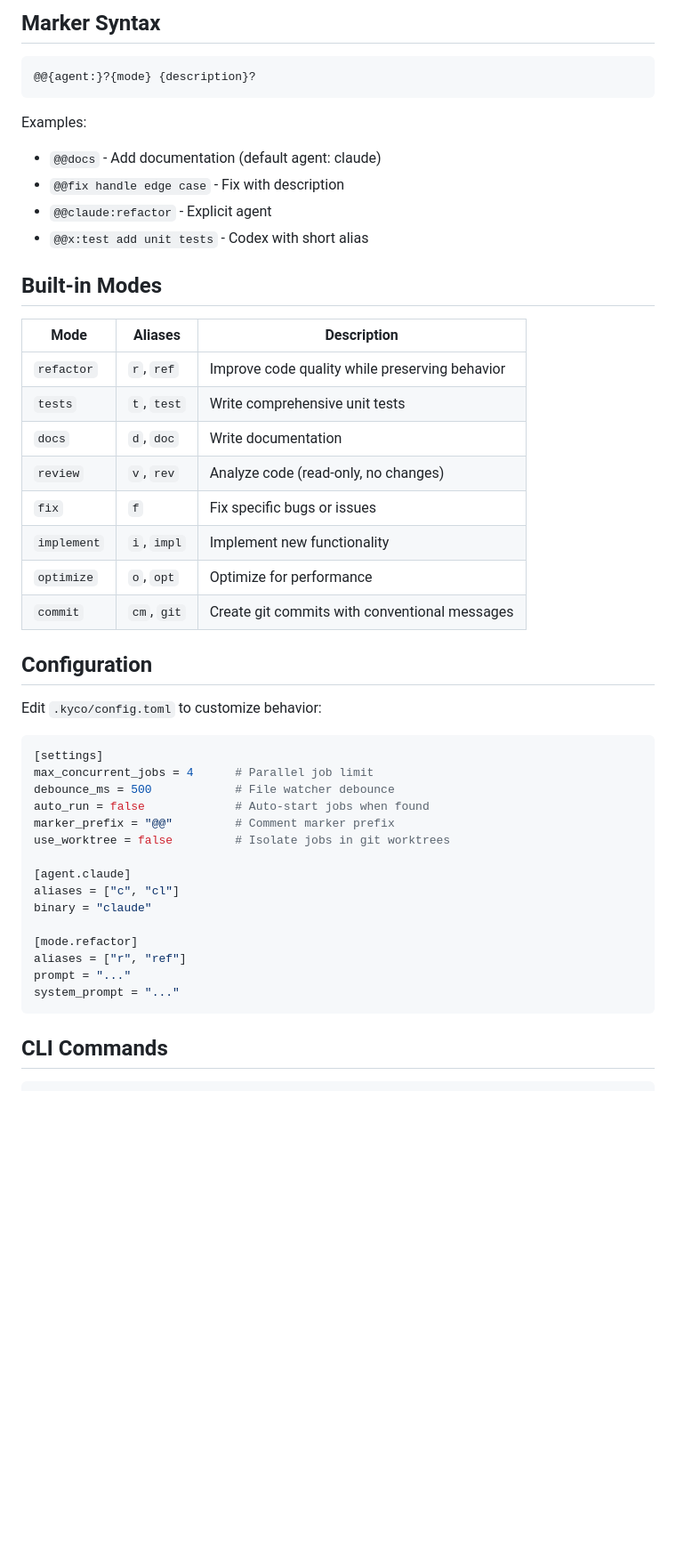
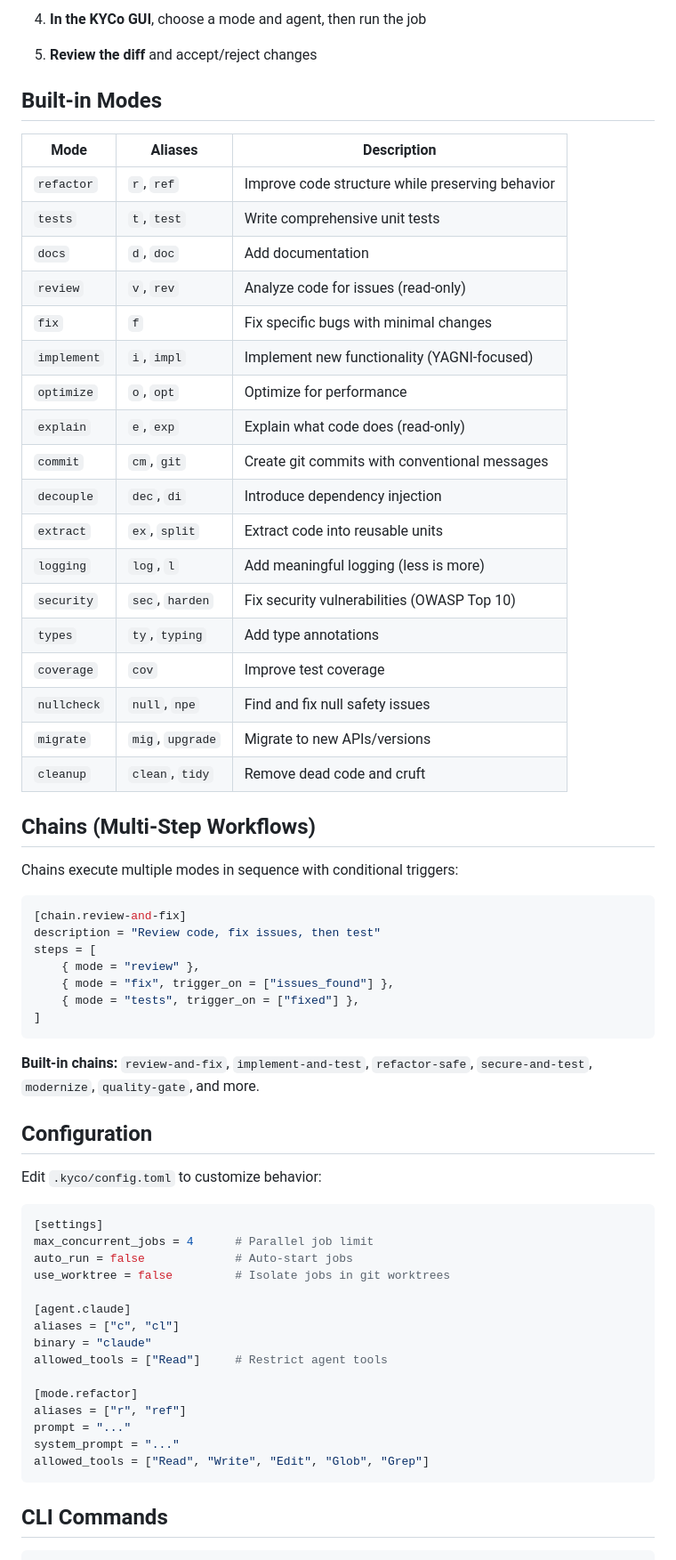
Before and after one commit to MAF2414/kyco, a Markdown page: README.md, the part around one of its changes. Shown at 89% size. Rendered like a GitHub page; blank space fills up the shorter version.

````diff
--- a/README.md
+++ b/README.md
@@ -72,28 +78,46 @@ cargo install --path .
 
-## Marker Syntax
+4. **In the KYCo GUI**, choose a mode and agent, then run the job
 
-```
-@@{agent:}?{mode} {description}?
-```
-
-Examples:
-- `@@docs` - Add documentation (default agent: claude)
-- `@@fix handle edge case` - Fix with description
-- `@@claude:refactor` - Explicit agent
-- `@@x:test add unit tests` - Codex with short alias
+5. **Review the diff** and accept/reject changes
 
 ## Built-in Modes
 
 | Mode | Aliases | Description |
 |------|---------|-------------|
-| `refactor` | `r`, `ref` | Improve code quality while preserving behavior |
+| `refactor` | `r`, `ref` | Improve code structure while preserving behavior |
 | `tests` | `t`, `test` | Write comprehensive unit tests |
-| `docs` | `d`, `doc` | Write documentation |
-| `review` | `v`, `rev` | Analyze code (read-only, no changes) |
-| `fix` | `f` | Fix specific bugs or issues |
-| `implement` | `i`, `impl` | Implement new functionality |
+| `docs` | `d`, `doc` | Add documentation |
+| `review` | `v`, `rev` | Analyze code for issues (read-only) |
+| `fix` | `f` | Fix specific bugs with minimal changes |
+| `implement` | `i`, `impl` | Implement new functionality (YAGNI-focused) |
 | `optimize` | `o`, `opt` | Optimize for performance |
+| `explain` | `e`, `exp` | Explain what code does (read-only) |
 | `commit` | `cm`, `git` | Create git commits with conventional messages |
+| `decouple` | `dec`, `di` | Introduce dependency injection |
+| `extract` | `ex`, `split` | Extract code into reusable units |
+| `logging` | `log`, `l` | Add meaningful logging (less is more) |
+| `security` | `sec`, `harden` | Fix security vulnerabilities (OWASP Top 10) |
+| `types` | `ty`, `typing` | Add type annotations |
+| `coverage` | `cov` | Improve test coverage |
+| `nullcheck` | `null`, `npe` | Find and fix null safety issues |
+| `migrate` | `mig`, `upgrade` | Migrate to new APIs/versions |
+| `cleanup` | `clean`, `tidy` | Remove dead code and cruft |
+
+## Chains (Multi-Step Workflows)
+
+Chains execute multiple modes in sequence with conditional triggers:
+
+```toml
+[chain.review-and-fix]
+description = "Review code, fix issues, then test"
+steps = [
+    { mode = "review" },
+    { mode = "fix", trigger_on = ["issues_found"] },
+    { mode = "tests", trigger_on = ["fixed"] },
+]
+```
+
+**Built-in chains:** `review-and-fix`, `implement-and-test`, `refactor-safe`, `secure-and-test`, `modernize`, `quality-gate`, and more.
 
 ## Configuration
 
@@ -102,19 +126,19 @@ Edit `.kyco/config.toml` to customize behavior:
 ```toml
 [settings]
 max_concurrent_jobs = 4      # Parallel job limit
-debounce_ms = 500            # File watcher debounce
-auto_run = false             # Auto-start jobs when found
-marker_prefix = "@@"         # Comment marker prefix
+auto_run = false             # Auto-start jobs
 use_worktree = false         # Isolate jobs in git worktrees
 
 [agent.claude]
 aliases = ["c", "cl"]
 binary = "claude"
+allowed_tools = ["Read"]     # Restrict agent tools
 
 [mode.refactor]
 aliases = ["r", "ref"]
 prompt = "..."
 system_prompt = "..."
+allowed_tools = ["Read", "Write", "Edit", "Glob", "Grep"]
 ```
 
 ## CLI Commands
````
Also changed, not shown: other parts of README.md (+45 -42 lines).
